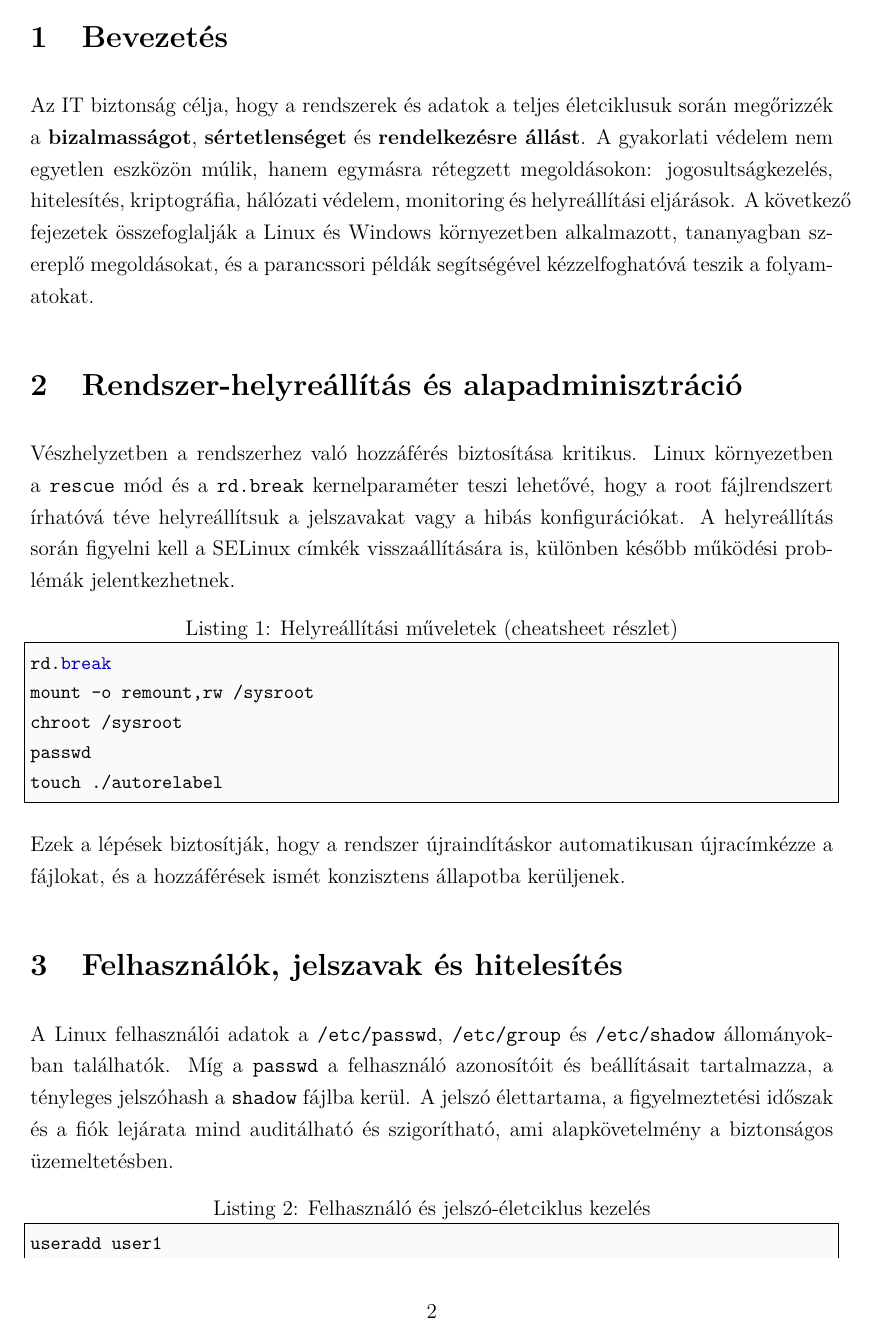
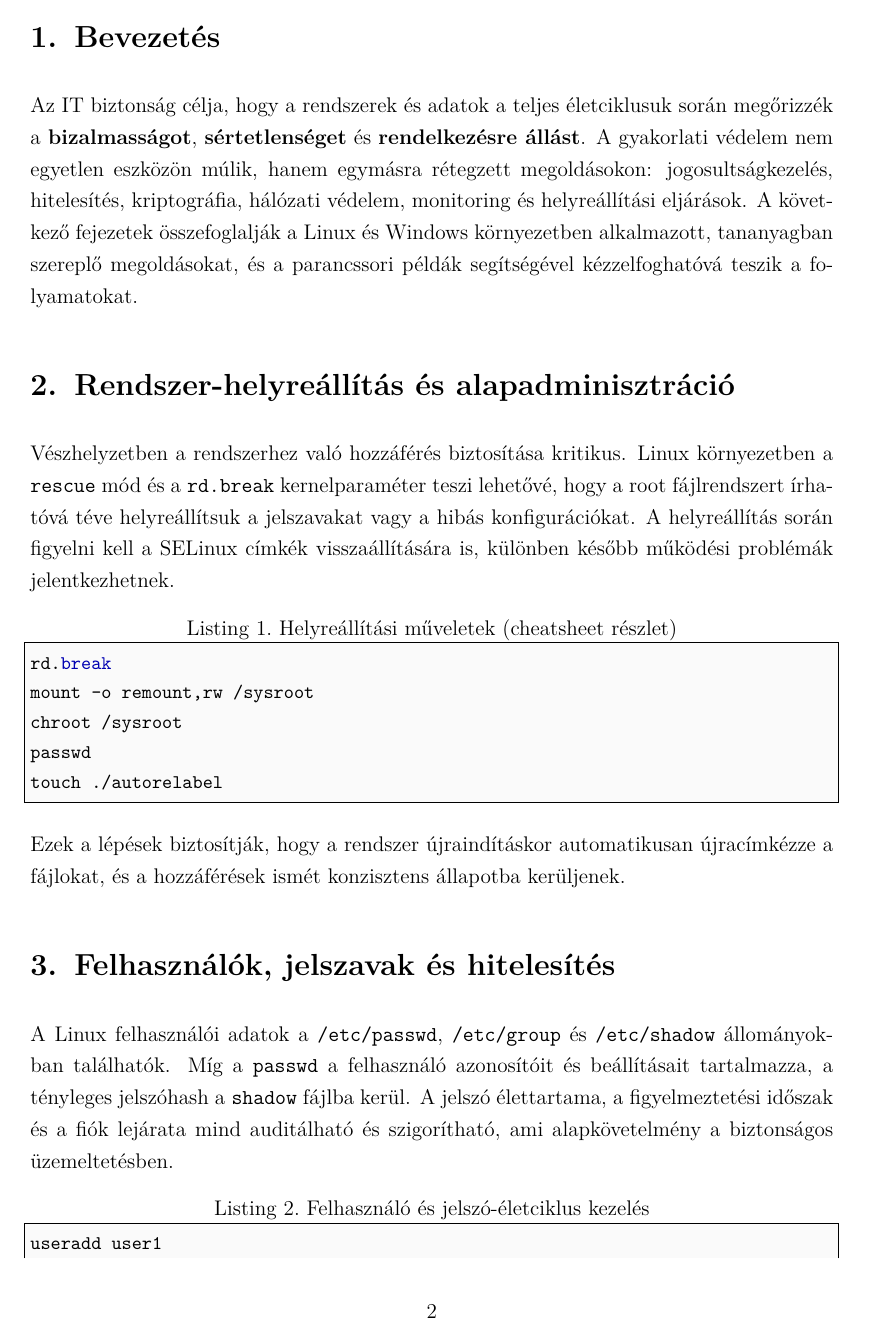
Before and after one commit to gydoma/IT-Biztonsag, a LaTeX document (utils/IT-Biztonsag.tex): page 2 of 19. Compiled offline with pdfLaTeX.

Commit message:
Use Hungarian babel settings
Agent-Logs-Url: https://github.com/gydoma/IT-Biztonsag/sessions/b195a01d-4733-489e-a78d-0b27777ba823

Co-authored-by: gydoma <65687471+gydoma@users.noreply.github.com>

```diff
--- a/utils/IT-Biztonsag.tex
+++ b/utils/IT-Biztonsag.tex
@@ -1,7 +1,7 @@
 \documentclass[12pt,a4paper]{article}
 \usepackage[utf8]{inputenc}
 \usepackage[T1]{fontenc}
-\usepackage[english]{babel}
+\usepackage[magyar]{babel}
 \usepackage{lmodern}
 \usepackage{geometry}
 \usepackage{hyperref}
```
Also changed, not shown: IT-Biztonság.pdf.
